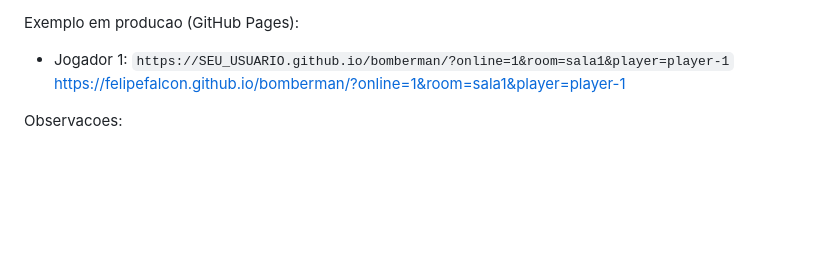
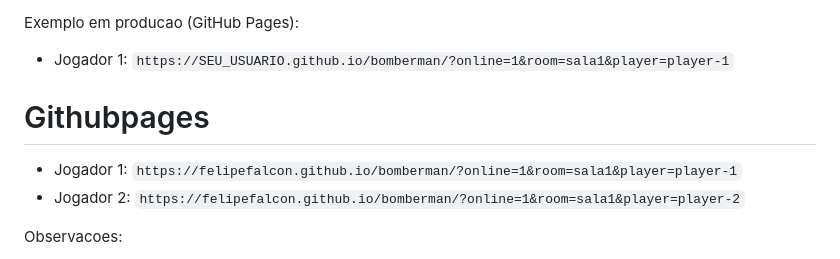
Before and after one commit to felipefalcon/bomberman, a Markdown page: README.md, the part around the change. Drawn GitHub-style; blank space fills up the shorter version.

```diff
--- a/README.md
+++ b/README.md
@@ -82,7 +82,11 @@ Exemplo (mesma sala `sala1`):
 Exemplo em producao (GitHub Pages):
 
 - Jogador 1: `https://SEU_USUARIO.github.io/bomberman/?online=1&room=sala1&player=player-1`
-https://felipefalcon.github.io/bomberman/?online=1&room=sala1&player=player-1
+
+# Githubpages
+
+- Jogador 1: `https://felipefalcon.github.io/bomberman/?online=1&room=sala1&player=player-1`
+- Jogador 2: `https://felipefalcon.github.io/bomberman/?online=1&room=sala1&player=player-2`
 
 Observacoes:
 
```
Also changed, not shown: FRONTEND_PERFORMANCE_PLAN.md (added, +579 -0 lines).
